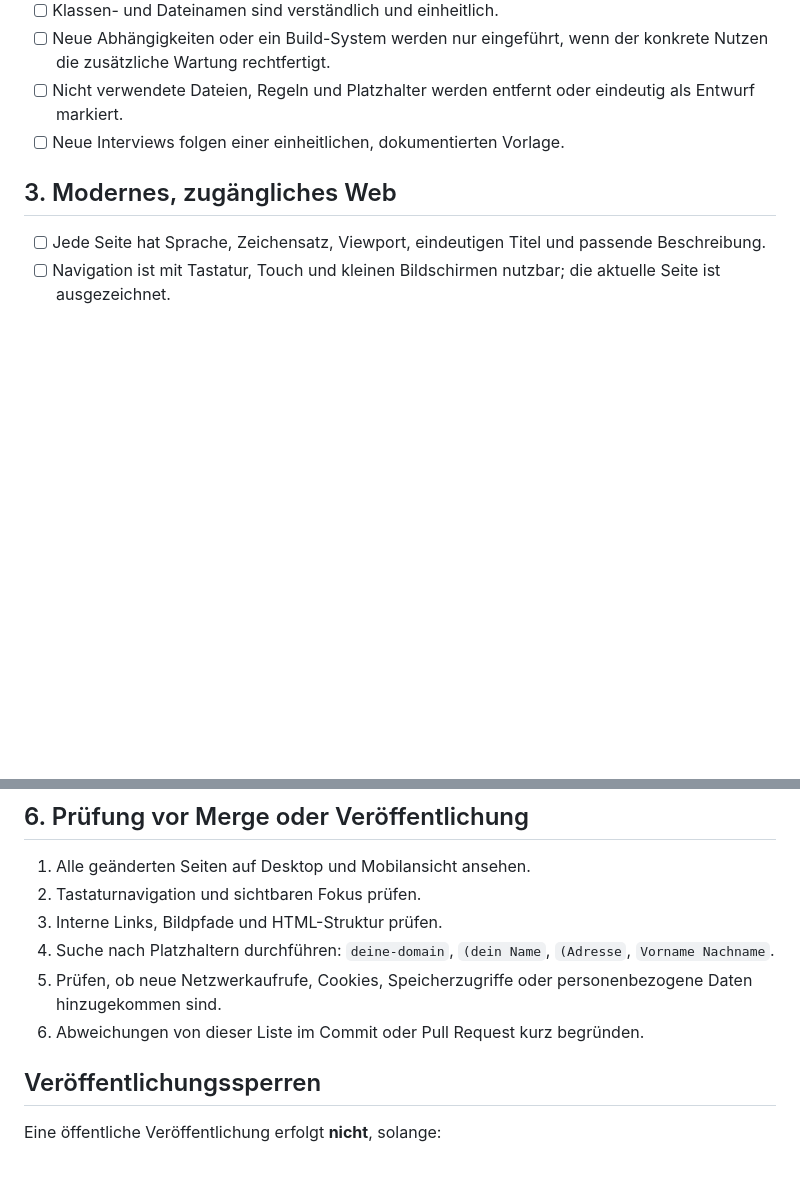
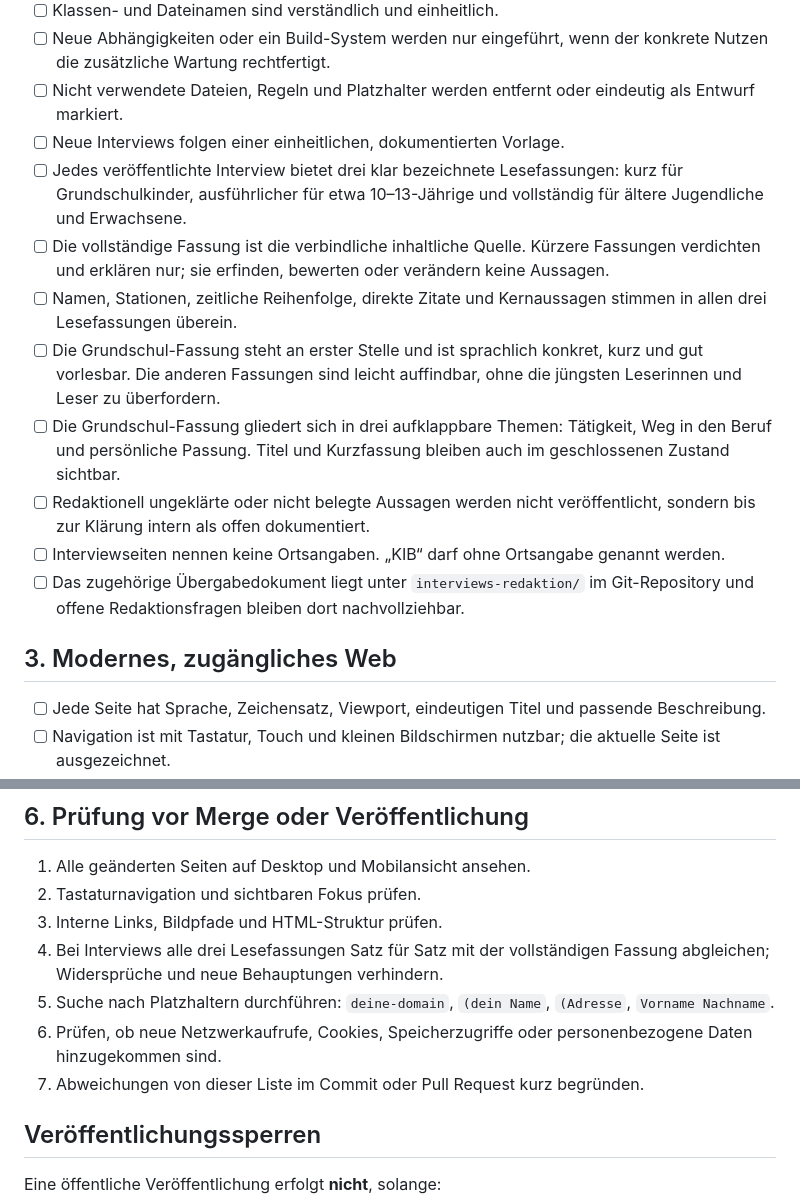
Before and after one commit to woKrasa/wenn-ich.gross-bin, a Markdown page: wenn-ich-gross-bin-site/PROJEKT-CHECKLISTE.md, 2 parts joined by grey strips. GitHub-like rendering; blank space fills up the shorter version.

Commit message:
Website-Datei aktualisieren: PROJEKT-CHECKLISTE.md

```diff
--- a/wenn-ich-gross-bin-site/PROJEKT-CHECKLISTE.md
+++ b/wenn-ich-gross-bin-site/PROJEKT-CHECKLISTE.md
@@ -21,6 +21,14 @@ Diese Datei ist die verbindliche Prüfliste für jede größere Änderung an **
 - [ ] Neue Abhängigkeiten oder ein Build-System werden nur eingeführt, wenn der konkrete Nutzen die zusätzliche Wartung rechtfertigt.
 - [ ] Nicht verwendete Dateien, Regeln und Platzhalter werden entfernt oder eindeutig als Entwurf markiert.
 - [ ] Neue Interviews folgen einer einheitlichen, dokumentierten Vorlage.
+- [ ] Jedes veröffentlichte Interview bietet drei klar bezeichnete Lesefassungen: kurz für Grundschulkinder, ausführlicher für etwa 10–13-Jährige und vollständig für ältere Jugendliche und Erwachsene.
+- [ ] Die vollständige Fassung ist die verbindliche inhaltliche Quelle. Kürzere Fassungen verdichten und erklären nur; sie erfinden, bewerten oder verändern keine Aussagen.
+- [ ] Namen, Stationen, zeitliche Reihenfolge, direkte Zitate und Kernaussagen stimmen in allen drei Lesefassungen überein.
+- [ ] Die Grundschul-Fassung steht an erster Stelle und ist sprachlich konkret, kurz und gut vorlesbar. Die anderen Fassungen sind leicht auffindbar, ohne die jüngsten Leserinnen und Leser zu überfordern.
+- [ ] Die Grundschul-Fassung gliedert sich in drei aufklappbare Themen: Tätigkeit, Weg in den Beruf und persönliche Passung. Titel und Kurzfassung bleiben auch im geschlossenen Zustand sichtbar.
+- [ ] Redaktionell ungeklärte oder nicht belegte Aussagen werden nicht veröffentlicht, sondern bis zur Klärung intern als offen dokumentiert.
+- [ ] Interviewseiten nennen keine Ortsangaben. „KIB“ darf ohne Ortsangabe genannt werden.
+- [ ] Das zugehörige Übergabedokument liegt unter `interviews-redaktion/` im Git-Repository und offene Redaktionsfragen bleiben dort nachvollziehbar.
 
 ## 3. Modernes, zugängliches Web
 
@@ -56,9 +64,10 @@ Diese Datei ist die verbindliche Prüfliste für jede größere Änderung an **
 1. Alle geänderten Seiten auf Desktop und Mobilansicht ansehen.
 2. Tastaturnavigation und sichtbaren Fokus prüfen.
 3. Interne Links, Bildpfade und HTML-Struktur prüfen.
-4. Suche nach Platzhaltern durchführen: `deine-domain`, `(dein Name`, `(Adresse`, `Vorname Nachname`.
-5. Prüfen, ob neue Netzwerkaufrufe, Cookies, Speicherzugriffe oder personenbezogene Daten hinzugekommen sind.
-6. Abweichungen von dieser Liste im Commit oder Pull Request kurz begründen.
+4. Bei Interviews alle drei Lesefassungen Satz für Satz mit der vollständigen Fassung abgleichen; Widersprüche und neue Behauptungen verhindern.
+5. Suche nach Platzhaltern durchführen: `deine-domain`, `(dein Name`, `(Adresse`, `Vorname Nachname`.
+6. Prüfen, ob neue Netzwerkaufrufe, Cookies, Speicherzugriffe oder personenbezogene Daten hinzugekommen sind.
+7. Abweichungen von dieser Liste im Commit oder Pull Request kurz begründen.
 
 ## Veröffentlichungssperren
 
```
